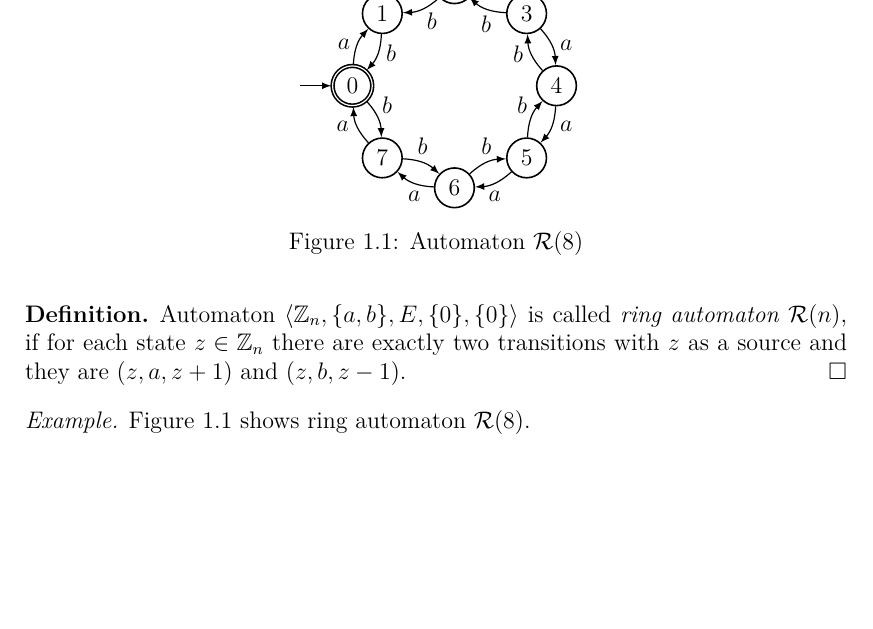
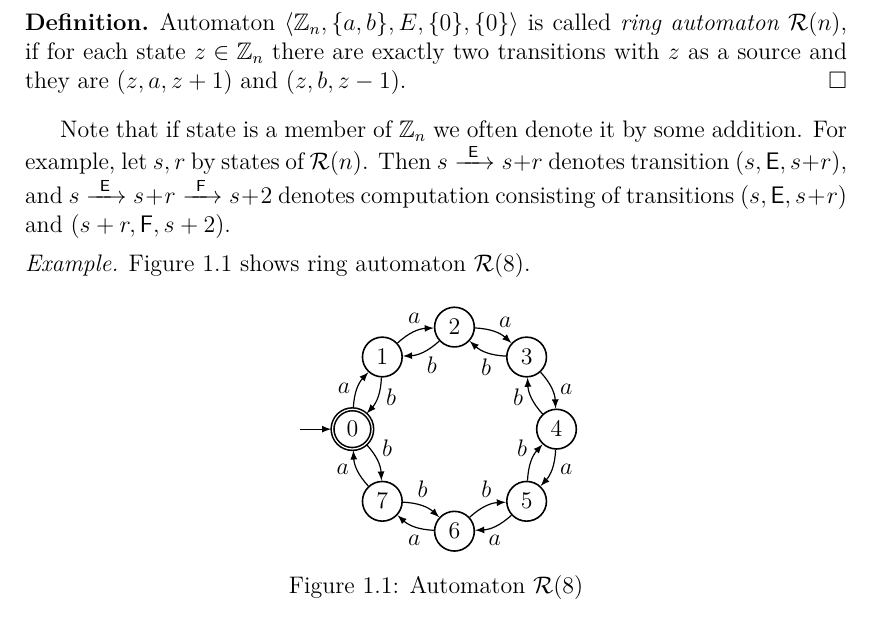
Before and after one commit to tomassvoboda/thesis, a LaTeX thesis (thesis/thesis.tex, which reads thesis/chap01.tex): part of page 13 of 27, cut so that both start at the same text, the shorter picture padded with empty space. Compiled offline with pdfLaTeX.

Commit message:
Add note about the addition of states in transitions

```diff
--- a/thesis/chap01.tex
+++ b/thesis/chap01.tex
@@ -246,6 +246,8 @@ Two automata are \emph{equivalent} if they recognise the same language. If $L$ i
     Automaton $\langle \Z_n, \{a,b\}, E, \{0\}, \{0\} \rangle$ is called \emph{ring automaton~${\aut{R}(n)}$}, if for each state $z \in \Z_n$ there are exactly two transitions with $z$ as a~source and they are $(z, a, z+1)$ and $(z, b, z-1)$.
 \end{defn}
 
+Note that if state is a~member of $\Z_n$ we often denote it by some addition. For example, let $s, r$ by states of $\aut{R}(n)$. Then $s \tr{\re{E}} s+r$ denotes transition $(s, \re{E}, s+r)$, and $s \tr{\re{E}} s+r \tr{\re{F}} s+2$ denotes computation consisting of transitions $(s, \re{E}, s+r)$ and $(s+r, \re{F}, s+2)$.
+
 \begin{example}
     \autoref*{fig:automaton_R8} shows ring automaton~${\aut{R}(8)}$.
 
```
